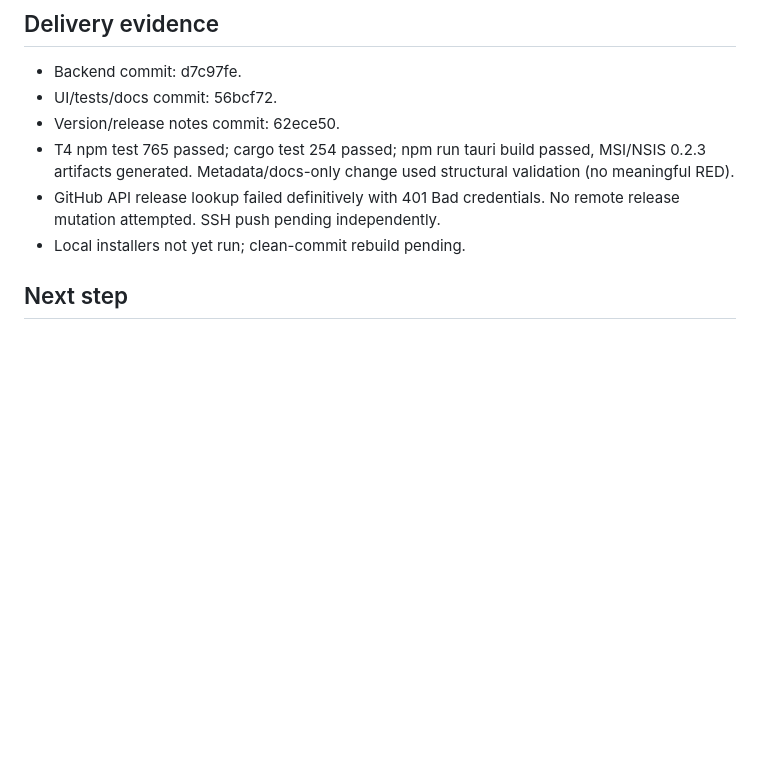
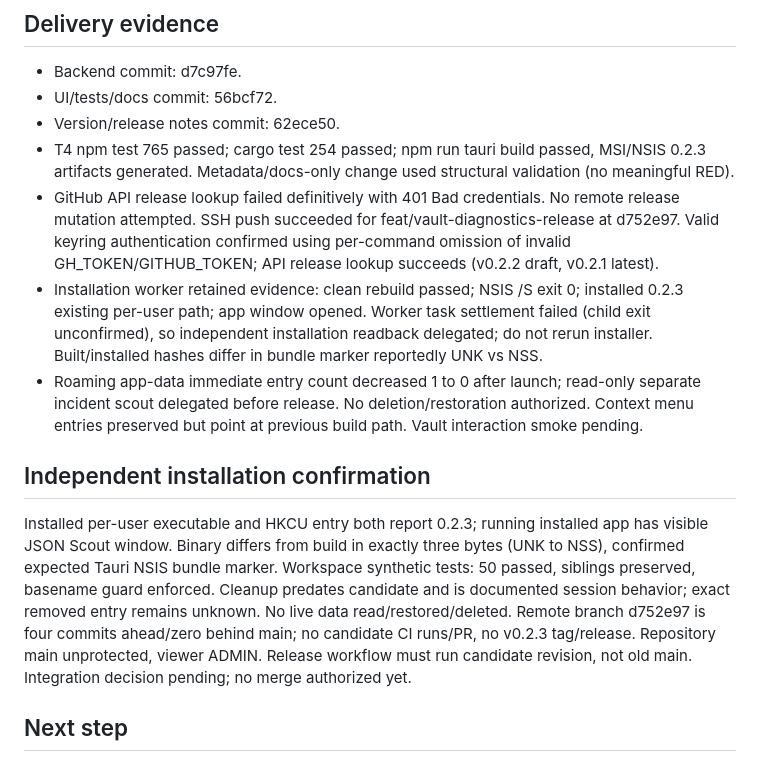
Before and after one commit to Dyool-distelsa/json-scout, a Markdown page: odd/tasks/vault-diagnostics.md, the part around one of its changes. GitHub-like rendering; blank space fills up the shorter version.

Commit message:
docs(odd): record installed release and delivery checks

```diff
--- a/odd/tasks/vault-diagnostics.md
+++ b/odd/tasks/vault-diagnostics.md
@@ -40,8 +40,13 @@ T3 independent checks: npm test 764 passed; cargo test --manifest-path src-tauri
 - UI/tests/docs commit: 56bcf72.
 - Version/release notes commit: 62ece50.
 - T4 npm test 765 passed; cargo test 254 passed; npm run tauri build passed, MSI/NSIS 0.2.3 artifacts generated. Metadata/docs-only change used structural validation (no meaningful RED).
-- GitHub API release lookup failed definitively with 401 Bad credentials. No remote release mutation attempted. SSH push pending independently.
-- Local installers not yet run; clean-commit rebuild pending.
+- GitHub API release lookup failed definitively with 401 Bad credentials. No remote release mutation attempted. SSH push succeeded for feat/vault-diagnostics-release at d752e97. Valid keyring authentication confirmed using per-command omission of invalid GH_TOKEN/GITHUB_TOKEN; API release lookup succeeds (v0.2.2 draft, v0.2.1 latest).
+- Installation worker retained evidence: clean rebuild passed; NSIS /S exit 0; installed 0.2.3 existing per-user path; app window opened. Worker task settlement failed (child exit unconfirmed), so independent installation readback delegated; do not rerun installer. Built/installed hashes differ in bundle marker reportedly UNK vs NSS.
+- Roaming app-data immediate entry count decreased 1 to 0 after launch; read-only separate incident scout delegated before release. No deletion/restoration authorized. Context menu entries preserved but point at previous build path. Vault interaction smoke pending.
+
+## Independent installation confirmation
+Installed per-user executable and HKCU entry both report 0.2.3; running installed app has visible JSON Scout window. Binary differs from build in exactly three bytes (UNK to NSS), confirmed expected Tauri NSIS bundle marker. Workspace synthetic tests: 50 passed, siblings preserved, basename guard enforced. Cleanup predates candidate and is documented session behavior; exact removed entry remains unknown. No live data read/restored/deleted.
+Remote branch d752e97 is four commits ahead/zero behind main; no candidate CI runs/PR, no v0.2.3 tag/release. Repository main unprotected, viewer ADMIN. Release workflow must run candidate revision, not old main. Integration decision pending; no merge authorized yet.
 
 ## Next step
 Post-correction independent verifier passed 103 focused tests and git diff --check, confirmed clipboard and fallback share the newline-formatted report; no findings. Next: manual desktop smoke (Vault > Last diagnostic > Copy report). Native inspect blocked: native-status-package-binary-missing; no lineage created and no mutation. Native review unavailable despite mode on. Desktop smoke remains pending because no safe synthetic-failure browser/desktop harness is available. Report these limitations; no package/environment changes authorized.
```
Also changed, not shown: other parts of odd/tasks/vault-diagnostics.md (+1 -1 lines).
